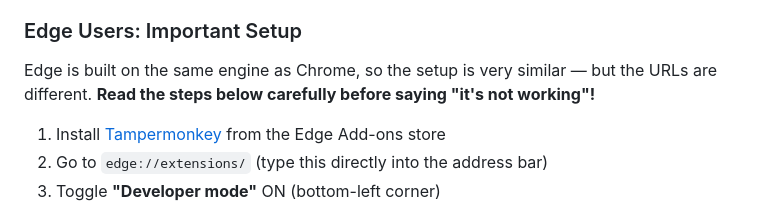
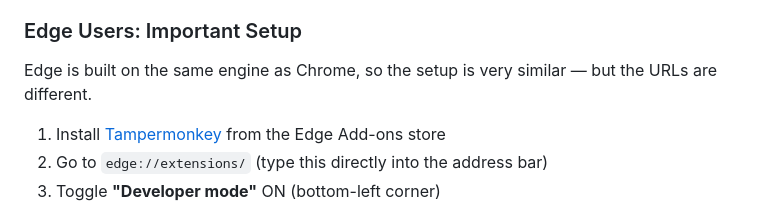
Before and after one commit to JoonJ14/ai-conversation-navigator, a Markdown page: README.md, the part around the change. GitHub-like rendering.

Commit message:
Simplify Edge setup instructions in README
Removed redundant text in Edge setup instructions.

```diff
--- a/README.md
+++ b/README.md
@@ -60,7 +60,7 @@ Chrome requires **Developer Mode** enabled for Tampermonkey to run userscripts:
 
 ### Edge Users: Important Setup
 
-Edge is built on the same engine as Chrome, so the setup is very similar — but the URLs are different. **Read the steps below carefully before saying "it's not working"!**
+Edge is built on the same engine as Chrome, so the setup is very similar — but the URLs are different.
 
 1. Install [Tampermonkey](https://www.tampermonkey.net/) from the Edge Add-ons store
 2. Go to `edge://extensions/` (type this directly into the address bar)
```
